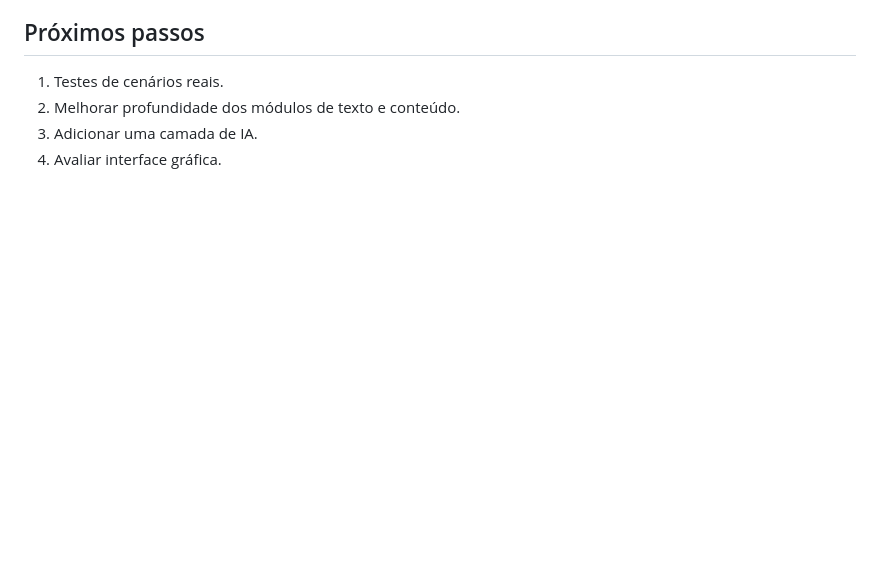
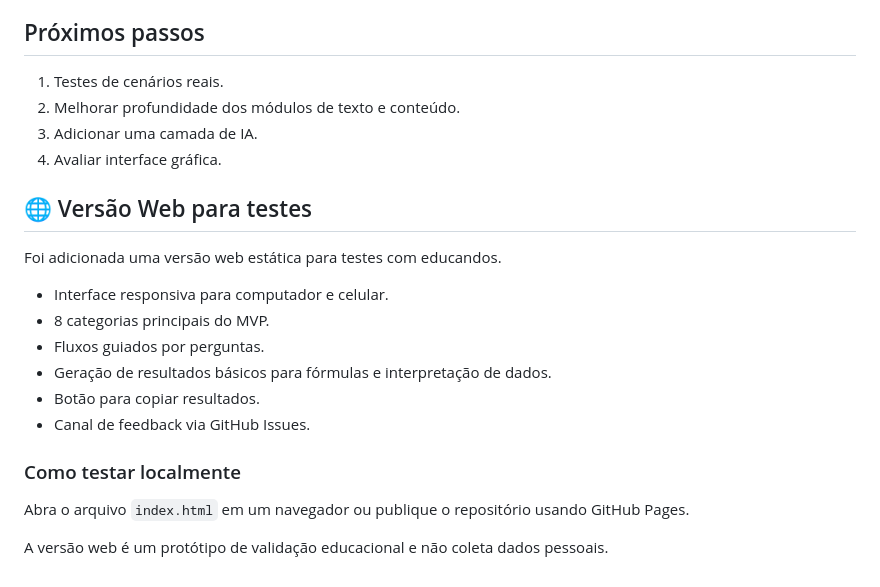
Before and after one commit to sayjinblackbelt/digital-productivity-assistant, a Markdown page: README.md, the part around the change. GitHub-like rendering; blank space fills up the shorter version.

Commit message:
docs: document web testing version

```diff
--- a/README.md
+++ b/README.md
@@ -335,3 +335,21 @@ Projeto autoral em desenvolvimento, inspirado por demandas reais de suporte tecn
 2. Melhorar profundidade dos módulos de texto e conteúdo.
 3. Adicionar uma camada de IA.
 4. Avaliar interface gráfica.
+
+
+## 🌐 Versão Web para testes
+
+Foi adicionada uma versão web estática para testes com educandos.
+
+- Interface responsiva para computador e celular.
+- 8 categorias principais do MVP.
+- Fluxos guiados por perguntas.
+- Geração de resultados básicos para fórmulas e interpretação de dados.
+- Botão para copiar resultados.
+- Canal de feedback via GitHub Issues.
+
+### Como testar localmente
+
+Abra o arquivo `index.html` em um navegador ou publique o repositório usando GitHub Pages.
+
+A versão web é um protótipo de validação educacional e não coleta dados pessoais.
```
